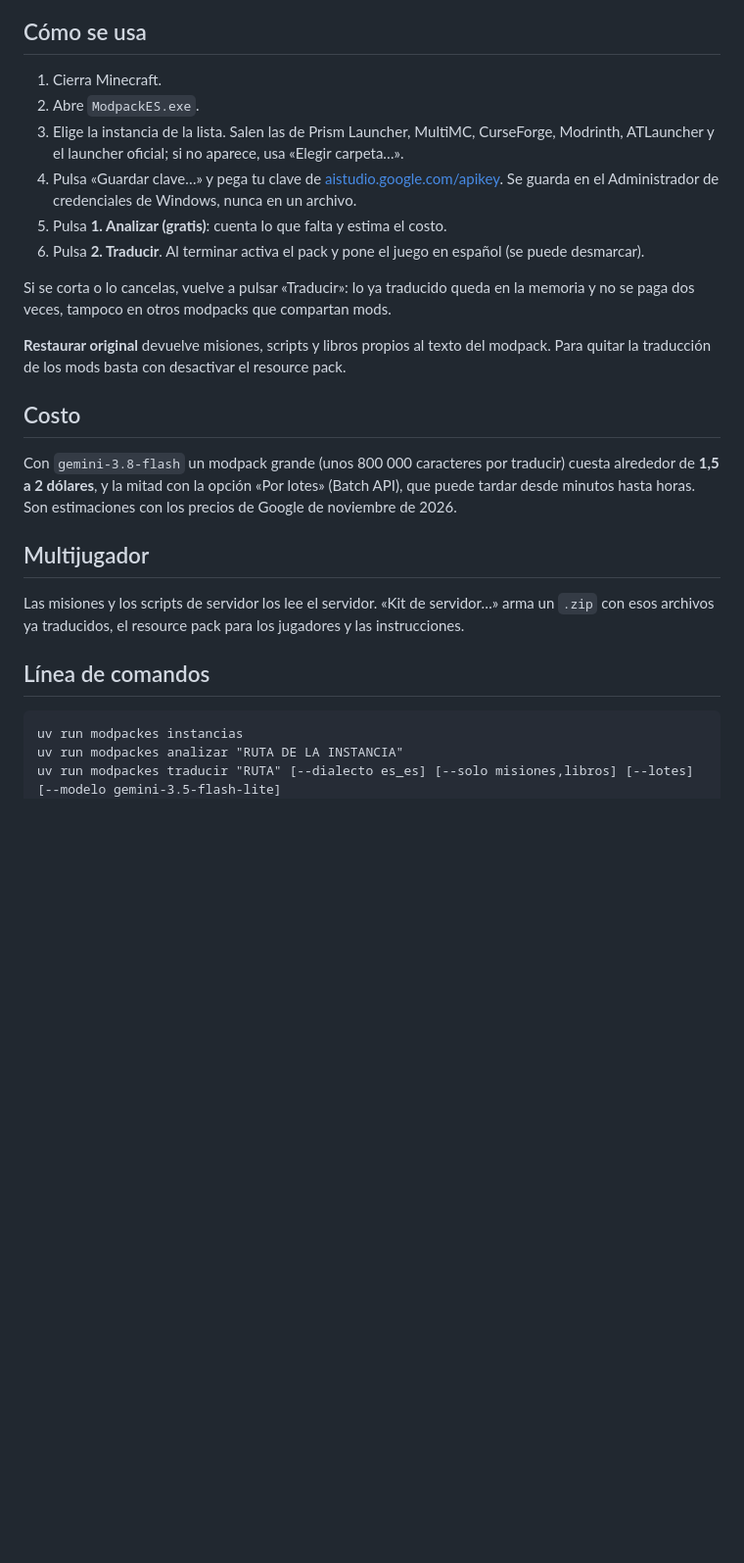
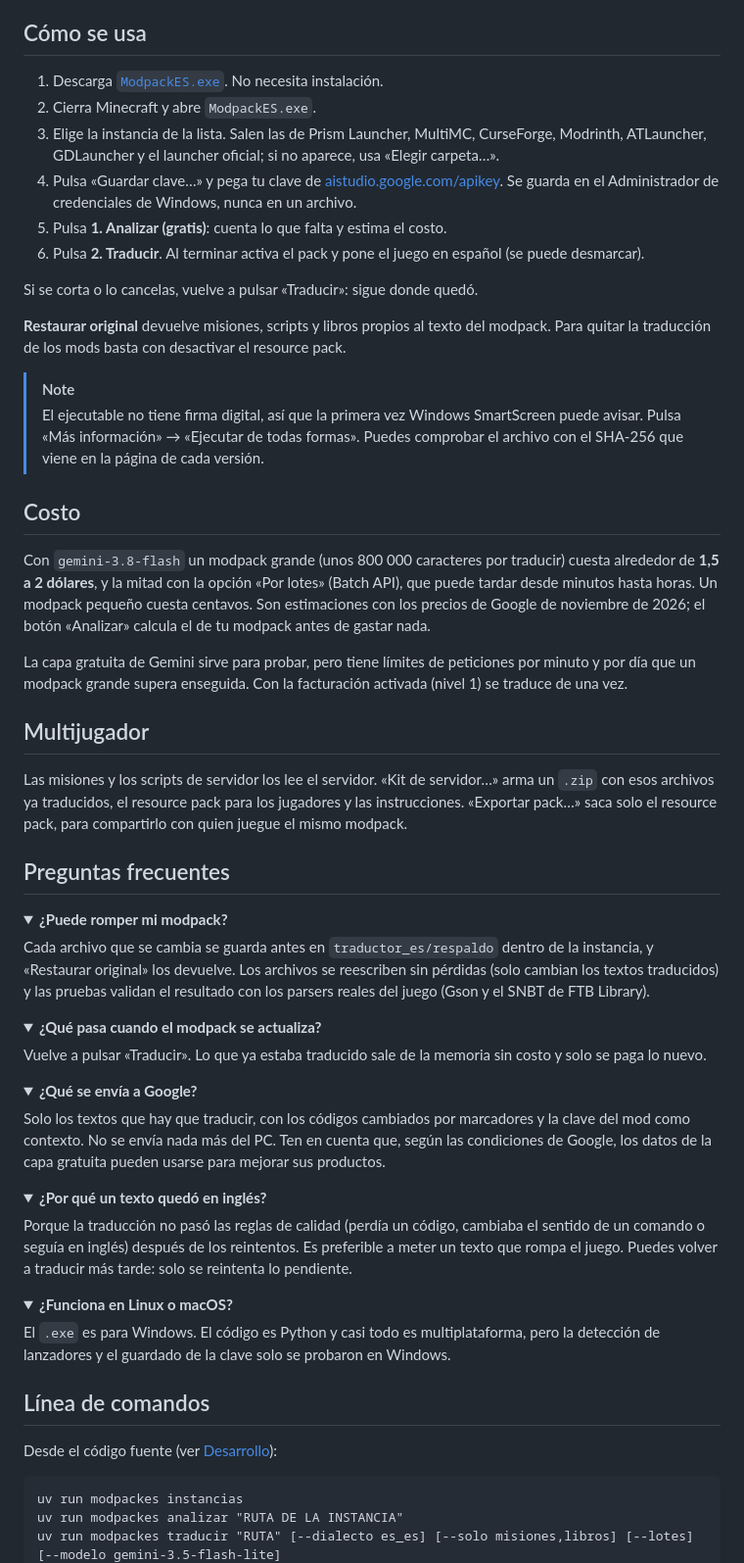
Before and after one commit to Consterna/ModpackES, a Markdown page: README.md, the part around one of its changes. Shown at 98% size. GitHub-like rendering; folded sections open; blank space fills up the shorter version.

````diff
--- a/README.md
+++ b/README.md
@@ -22,33 +45,85 @@ sin modificar el mod: la app avisa cuáles son.
 
 ## Cómo se usa
 
-1. Cierra Minecraft.
-2. Abre `ModpackES.exe`.
-3. Elige la instancia de la lista. Salen las de Prism Launcher, MultiMC, CurseForge, Modrinth, ATLauncher y
-   el launcher oficial; si no aparece, usa «Elegir carpeta…».
+1. Descarga [`ModpackES.exe`](https://github.com/Consterna/ModpackES/releases/latest/download/ModpackES.exe).
+   No necesita instalación.
+2. Cierra Minecraft y abre `ModpackES.exe`.
+3. Elige la instancia de la lista. Salen las de Prism Launcher, MultiMC, CurseForge, Modrinth, ATLauncher,
+   GDLauncher y el launcher oficial; si no aparece, usa «Elegir carpeta…».
 4. Pulsa «Guardar clave…» y pega tu clave de [aistudio.google.com/apikey](https://aistudio.google.com/apikey).
    Se guarda en el Administrador de credenciales de Windows, nunca en un archivo.
 5. Pulsa **1. Analizar (gratis)**: cuenta lo que falta y estima el costo.
 6. Pulsa **2. Traducir**. Al terminar activa el pack y pone el juego en español (se puede desmarcar).
 
-Si se corta o lo cancelas, vuelve a pulsar «Traducir»: lo ya traducido queda en la memoria y no se paga
-dos veces, tampoco en otros modpacks que compartan mods.
+Si se corta o lo cancelas, vuelve a pulsar «Traducir»: sigue donde quedó.
 
 **Restaurar original** devuelve misiones, scripts y libros propios al texto del modpack. Para quitar la
 traducción de los mods basta con desactivar el resource pack.
+
+> [!NOTE]
+> El ejecutable no tiene firma digital, así que la primera vez Windows SmartScreen puede avisar. Pulsa
+> «Más información» → «Ejecutar de todas formas». Puedes comprobar el archivo con el SHA-256 que viene en la
+> página de cada versión.
 
 ## Costo
 
 Con `gemini-3.8-flash` un modpack grande (unos 800 000 caracteres por traducir) cuesta alrededor de
 **1,5 a 2 dólares**, y la mitad con la opción «Por lotes» (Batch API), que puede tardar desde minutos hasta
-horas. Son estimaciones con los precios de Google de noviembre de 2026.
+horas. Un modpack pequeño cuesta centavos. Son estimaciones con los precios de Google de noviembre de 2026;
+el botón «Analizar» calcula el de tu modpack antes de gastar nada.
+
+La capa gratuita de Gemini sirve para probar, pero tiene límites de peticiones por minuto y por día que un
+modpack grande supera enseguida. Con la facturación activada (nivel 1) se traduce de una vez.
 
 ## Multijugador
 
 Las misiones y los scripts de servidor los lee el servidor. «Kit de servidor…» arma un `.zip` con esos
-archivos ya traducidos, el resource pack para los jugadores y las instrucciones.
+archivos ya traducidos, el resource pack para los jugadores y las instrucciones. «Exportar pack…» saca solo
+el resource pack, para compartirlo con quien juegue el mismo modpack.
+
+## Preguntas frecuentes
+
+<details>
+<summary><b>¿Puede romper mi modpack?</b></summary>
+
+Cada archivo que se cambia se guarda antes en `traductor_es/respaldo` dentro de la instancia, y «Restaurar
+original» los devuelve. Los archivos se reescriben sin pérdidas (solo cambian los textos traducidos) y las
+pruebas validan el resultado con los parsers reales del juego (Gson y el SNBT de FTB Library).
+</details>
+
+<details>
+<summary><b>¿Qué pasa cuando el modpack se actualiza?</b></summary>
+
+Vuelve a pulsar «Traducir». Lo que ya estaba traducido sale de la memoria sin costo y solo se paga lo nuevo.
+</details>
+
+<details>
+<summary><b>¿Qué se envía a Google?</b></summary>
+
+Solo los textos que hay que traducir, con los códigos cambiados por marcadores y la clave del mod como
+contexto. No se envía
+nada más del PC. Ten en cuenta que, según las condiciones de Google, los datos de la capa gratuita pueden
+usarse para mejorar sus productos.
+</details>
+
+<details>
+<summary><b>¿Por qué un texto quedó en inglés?</b></summary>
+
+Porque la traducción no pasó las reglas de calidad (perdía un código, cambiaba el sentido de un comando o
+seguía en inglés) después de los reintentos. Es preferible a meter un texto que rompa el juego. Puedes volver
+a traducir más tarde: solo se reintenta lo pendiente.
+</details>
+
+<details>
+<summary><b>¿Funciona en Linux o macOS?</b></summary>
+
+El `.exe` es para Windows. El código es Python y casi todo es multiplataforma, pero la detección de
+lanzadores y el guardado de la clave solo se probaron en Windows.
+</details>
 
 ## Línea de comandos
+
+Desde el código fuente (ver [Desarrollo](#desarrollo)):
 
 ```
 uv run modpackes instancias
````
Also changed, not shown: other parts of README.md (+46 -13 lines), CONTRIBUTING.md (added, +69 -0 lines), SECURITY.md (added, +20 -0 lines), docs/captura.png (added).
